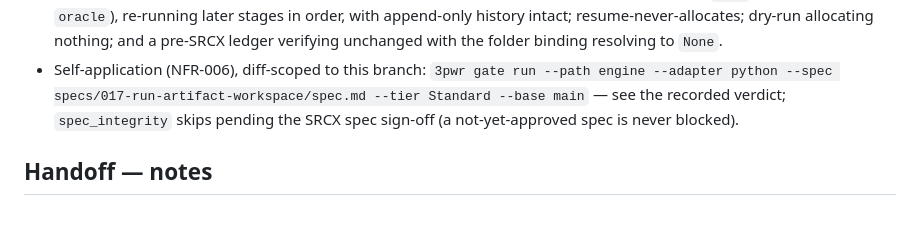
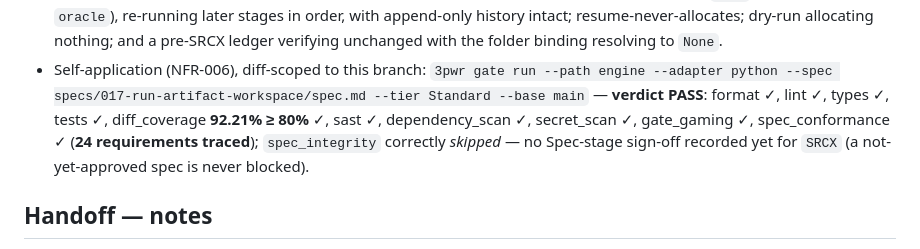
Before and after one commit to VerzCar/3powers, a Markdown page: plan/027-run-artifact-workspace.md, the part around the change. Rendered like a GitHub page; blank space fills up the shorter version.

Commit message:
docs(SRCX): record the plan-027 self-application verdict
verdict PASS — diff_coverage 92.21% ≥ 80%, 24 requirements traced; spec_integrity skipped pending
the SRCX spec sign-off.

```diff
--- a/plan/027-run-artifact-workspace.md
+++ b/plan/027-run-artifact-workspace.md
@@ -89,9 +89,11 @@ removed Spec Kit, the run flow also had no next-number counter to allocate `spec
   later stages in order, with append-only history intact; resume-never-allocates; dry-run allocating
   nothing; and a pre-SRCX ledger verifying unchanged with the folder binding resolving to `None`.
 - Self-application (NFR-006), diff-scoped to this branch: `3pwr gate run --path engine --adapter
-  python --spec specs/017-run-artifact-workspace/spec.md --tier Standard --base main` — see the
-  recorded verdict; `spec_integrity` skips pending the SRCX spec sign-off (a not-yet-approved spec is
-  never blocked).
+  python --spec specs/017-run-artifact-workspace/spec.md --tier Standard --base main` — **verdict
+  PASS**: format ✓, lint ✓, types ✓, tests ✓, diff_coverage **92.21% ≥ 80%** ✓, sast ✓,
+  dependency_scan ✓, secret_scan ✓, gate_gaming ✓, spec_conformance ✓ (**24 requirements traced**);
+  `spec_integrity` correctly *skipped* — no Spec-stage sign-off recorded yet for `SRCX` (a
+  not-yet-approved spec is never blocked).
 
 ## Handoff — notes
 
```
